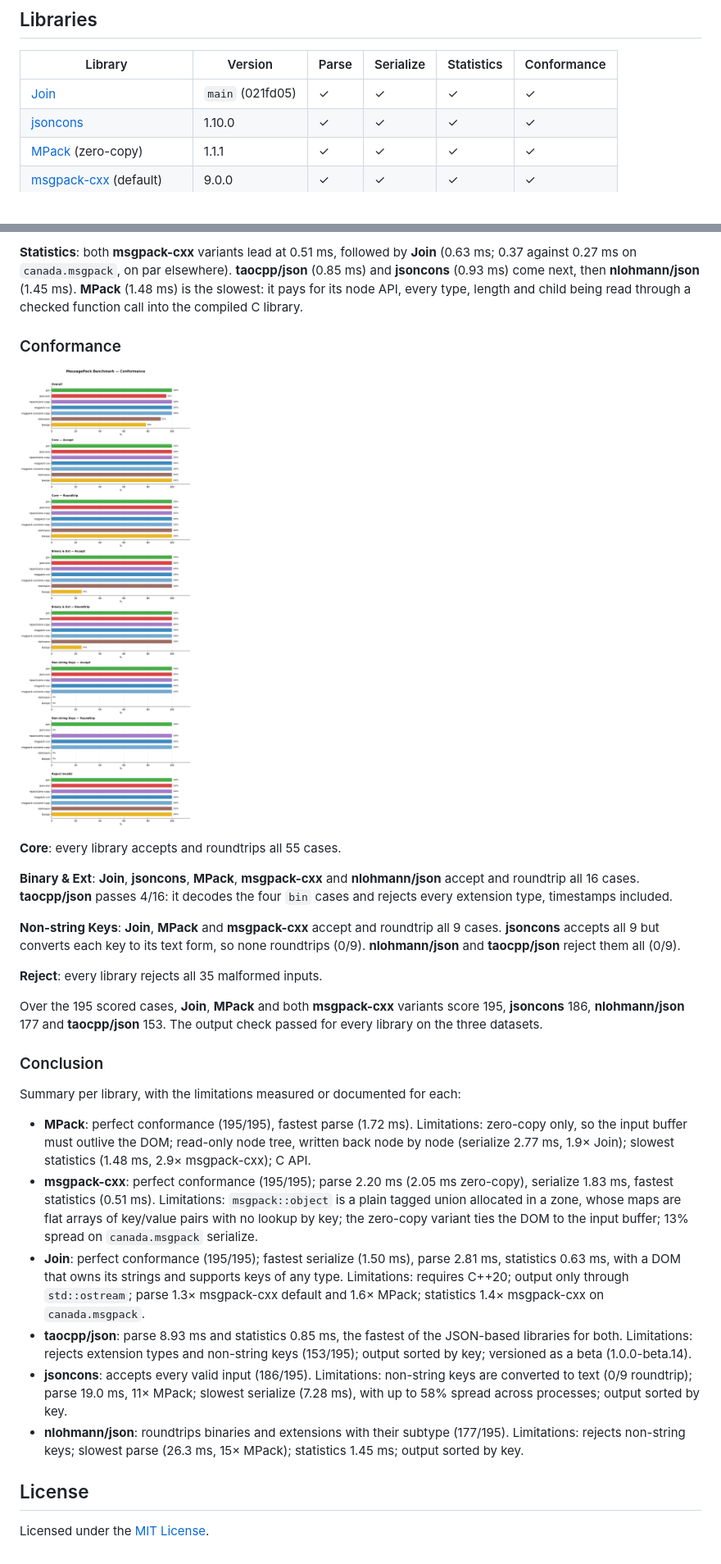
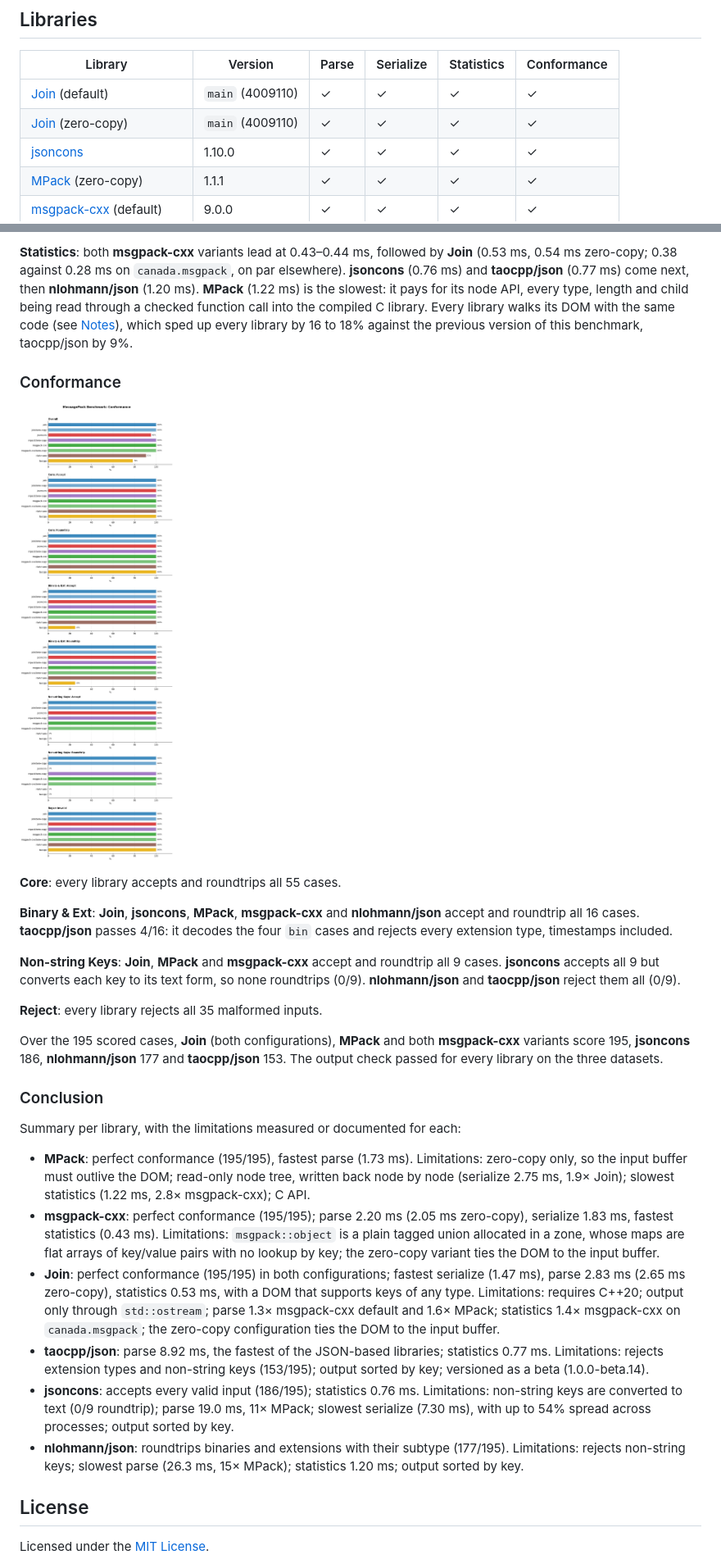
Before and after one commit to joinframework/pack-benchmark, a Markdown page: README.md, 2 parts joined by grey strips. Shown at 82% size. Rendered like a GitHub page; pictures changed too: plots/conformance.png.

```diff
--- a/README.md
+++ b/README.md
@@ -28,7 +28,8 @@ Companion of [json-benchmark](https://github.com/joinframework/json-benchmark),
 
 | Library | Version | Parse | Serialize | Statistics | Conformance |
 |---------|---------|-------|-----------|------------|-------------|
-| [Join](https://github.com/joinframework/join) | `main` (021fd05) | ✓ | ✓ | ✓ | ✓ |
+| [Join](https://github.com/joinframework/join) (default) | `main` (4009110) | ✓ | ✓ | ✓ | ✓ |
+| [Join](https://github.com/joinframework/join) (zero-copy) | `main` (4009110) | ✓ | ✓ | ✓ | ✓ |
 | [jsoncons](https://github.com/danielaparker/jsoncons) | 1.10.0 | ✓ | ✓ | ✓ | ✓ |
 | [MPack](https://github.com/ludocode/mpack) (zero-copy) | 1.1.1 | ✓ | ✓ | ✓ | ✓ |
 | [msgpack-cxx](https://github.com/msgpack/msgpack-c/tree/cpp_master) (default) | 9.0.0 | ✓ | ✓ | ✓ | ✓ |
@@ -242,5 +248,5 @@ Measured on the machine above. Re-run `scripts/run_bench.sh` to reproduce on oth
 
-**Statistics**: both **msgpack-cxx** variants lead at 0.51 ms, followed by **Join** (0.63 ms; 0.37 against 0.27 ms on `canada.msgpack`, on par elsewhere). **taocpp/json** (0.85 ms) and **jsoncons** (0.93 ms) come next, then **nlohmann/json** (1.45 ms). **MPack** (1.48 ms) is the slowest: it pays for its node API, every type, length and child being read through a checked function call into the compiled C library.
+**Statistics**: both **msgpack-cxx** variants lead at 0.43–0.44 ms, followed by **Join** (0.53 ms, 0.54 ms zero-copy; 0.38 against 0.28 ms on `canada.msgpack`, on par elsewhere). **jsoncons** (0.76 ms) and **taocpp/json** (0.77 ms) come next, then **nlohmann/json** (1.20 ms). **MPack** (1.22 ms) is the slowest: it pays for its node API, every type, length and child being read through a checked function call into the compiled C library. Every library walks its DOM with the same code (see [Notes](#notes)), which sped up every library by 16 to 18% against the previous version of this benchmark, taocpp/json by 9%.
 
 ### Conformance
 
@@ -254,18 +260,18 @@ Measured on the machine above. Re-run `scripts/run_bench.sh` to reproduce on oth
 
 **Reject**: every library rejects all 35 malformed inputs.
 
-Over the 195 scored cases, **Join**, **MPack** and both **msgpack-cxx** variants score 195, **jsoncons** 186, **nlohmann/json** 177 and **taocpp/json** 153. The output check passed for every library on the three datasets.
+Over the 195 scored cases, **Join** (both configurations), **MPack** and both **msgpack-cxx** variants score 195, **jsoncons** 186, **nlohmann/json** 177 and **taocpp/json** 153. The output check passed for every library on the three datasets.
 
 ### Conclusion
 
 Summary per library, with the limitations measured or documented for each:
 
-- **MPack**: perfect conformance (195/195), fastest parse (1.72 ms). Limitations: zero-copy only, so the input buffer must outlive the DOM; read-only node tree, written back node by node (serialize 2.77 ms, 1.9× Join); slowest statistics (1.48 ms, 2.9× msgpack-cxx); C API.
-- **msgpack-cxx**: perfect conformance (195/195); parse 2.20 ms (2.05 ms zero-copy), serialize 1.83 ms, fastest statistics (0.51 ms). Limitations: `msgpack::object` is a plain tagged union allocated in a zone, whose maps are flat arrays of key/value pairs with no lookup by key; the zero-copy variant ties the DOM to the input buffer; 13% spread on `canada.msgpack` serialize.
-- **Join**: perfect conformance (195/195); fastest serialize (1.50 ms), parse 2.81 ms, statistics 0.63 ms, with a DOM that owns its strings and supports keys of any type. Limitations: requires C++20; output only through `std::ostream`; parse 1.3× msgpack-cxx default and 1.6× MPack; statistics 1.4× msgpack-cxx on `canada.msgpack`.
-- **taocpp/json**: parse 8.93 ms and statistics 0.85 ms, the fastest of the JSON-based libraries for both. Limitations: rejects extension types and non-string keys (153/195); output sorted by key; versioned as a beta (1.0.0-beta.14).
-- **jsoncons**: accepts every valid input (186/195). Limitations: non-string keys are converted to text (0/9 roundtrip); parse 19.0 ms, 11× MPack; slowest serialize (7.28 ms), with up to 58% spread across processes; output sorted by key.
-- **nlohmann/json**: roundtrips binaries and extensions with their subtype (177/195). Limitations: rejects non-string keys; slowest parse (26.3 ms, 15× MPack); statistics 1.45 ms; output sorted by key.
+- **MPack**: perfect conformance (195/195), fastest parse (1.73 ms). Limitations: zero-copy only, so the input buffer must outlive the DOM; read-only node tree, written back node by node (serialize 2.75 ms, 1.9× Join); slowest statistics (1.22 ms, 2.8× msgpack-cxx); C API.
+- **msgpack-cxx**: perfect conformance (195/195); parse 2.20 ms (2.05 ms zero-copy), serialize 1.83 ms, fastest statistics (0.43 ms). Limitations: `msgpack::object` is a plain tagged union allocated in a zone, whose maps are flat arrays of key/value pairs with no lookup by key; the zero-copy variant ties the DOM to the input buffer.
+- **Join**: perfect conformance (195/195) in both configurations; fastest serialize (1.47 ms), parse 2.83 ms (2.65 ms zero-copy), statistics 0.53 ms, with a DOM that supports keys of any type. Limitations: requires C++20; output only through `std::ostream`; parse 1.3× msgpack-cxx default and 1.6× MPack; statistics 1.4× msgpack-cxx on `canada.msgpack`; the zero-copy configuration ties the DOM to the input buffer.
+- **taocpp/json**: parse 8.92 ms, the fastest of the JSON-based libraries; statistics 0.77 ms. Limitations: rejects extension types and non-string keys (153/195); output sorted by key; versioned as a beta (1.0.0-beta.14).
+- **jsoncons**: accepts every valid input (186/195); statistics 0.76 ms. Limitations: non-string keys are converted to text (0/9 roundtrip); parse 19.0 ms, 11× MPack; slowest serialize (7.30 ms), with up to 54% spread across processes; output sorted by key.
+- **nlohmann/json**: roundtrips binaries and extensions with their subtype (177/195). Limitations: rejects non-string keys; slowest parse (26.3 ms, 15× MPack); statistics 1.20 ms; output sorted by key.
 
 ## License
 
```
Also changed, not shown: other parts of README.md (+20 -15 lines), plots/performance_parse.png, plots/performance_serialize.png, 12 other files.
